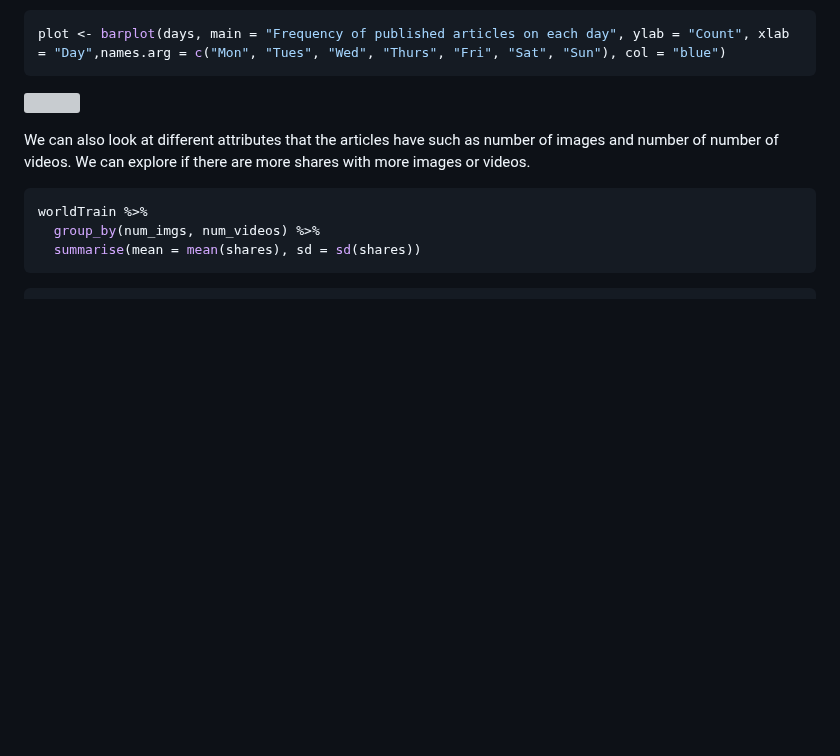
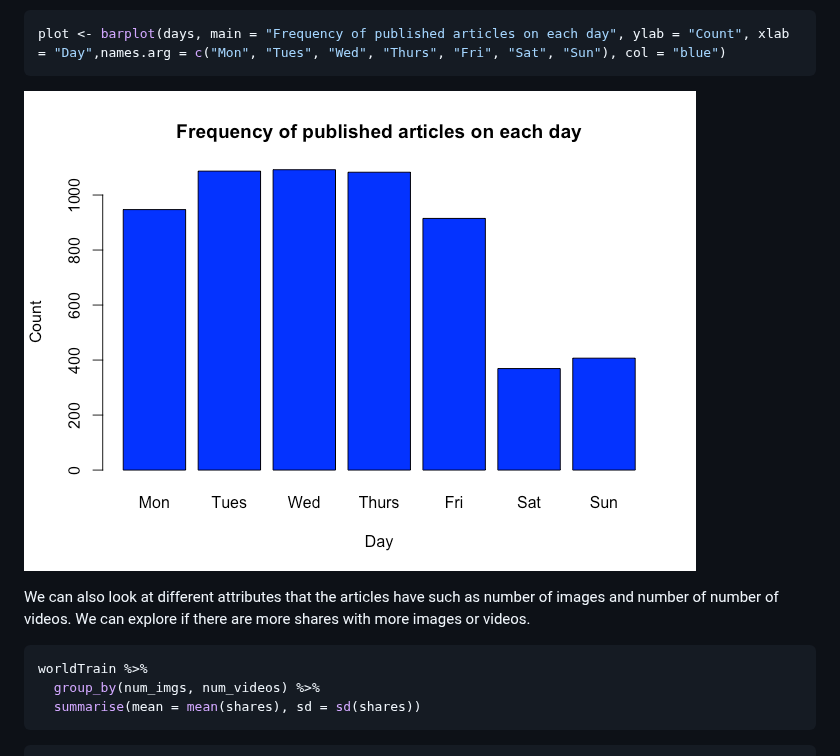
Before and after one commit to jessicaayers/Project-2, a Markdown page: WorldAnalysis/WorldAnalysis.md, the part around the change. GitHub-like rendering; blank space fills up the shorter version; grey boxes are pictures that could not be loaded.

Commit message:
Update WorldAnalysis.md
Retry barplot.

````diff
--- a/WorldAnalysis/WorldAnalysis.md
+++ b/WorldAnalysis/WorldAnalysis.md
@@ -136,7 +136,7 @@ seen below.
 plot <- barplot(days, main = "Frequency of published articles on each day", ylab = "Count", xlab = "Day",names.arg = c("Mon", "Tues", "Wed", "Thurs", "Fri", "Sat", "Sun"), col = "blue")
 ```
 
-![](unnamed-chunk-10-1.png)
+![](../unnamed-chunk-8-1.png)
 
 We can also look at different attributes that the articles have such as
 number of images and number of number of videos. We can explore if there
````
